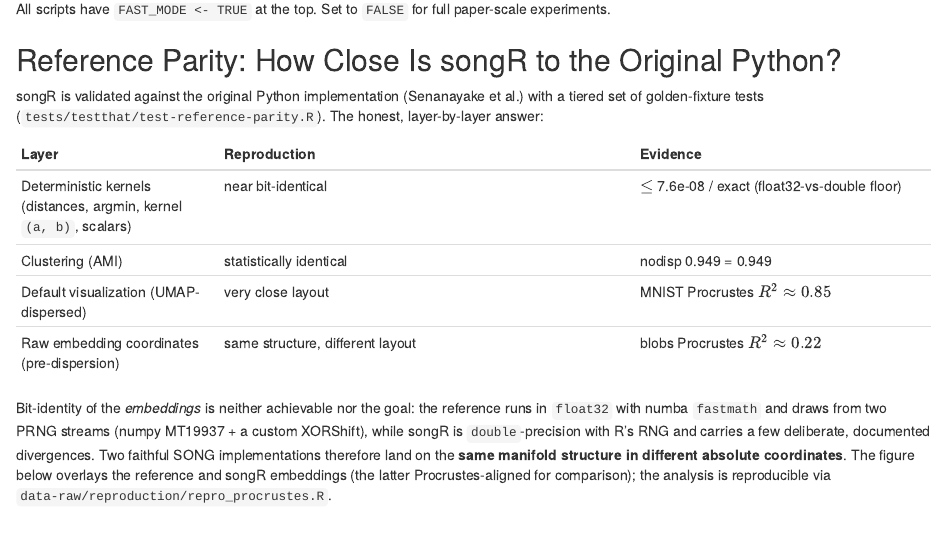
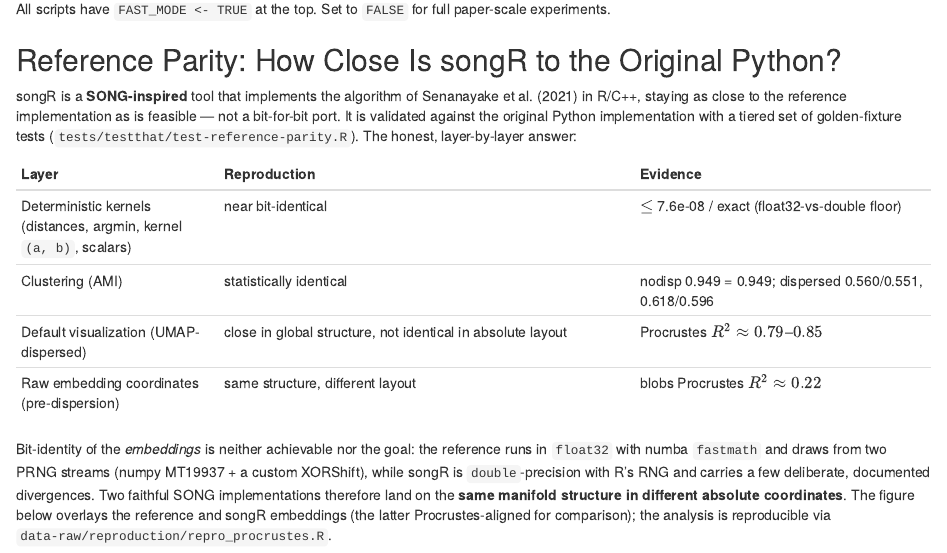
Before and after one commit to CTTIR/songR, an R Markdown document (vignettes/articles/reproducing_paper_figures.Rmd): the page in a window 1100 px wide, from 8950 px down. Rendered offline with R 4.5, knitr and Pandoc, with nearby package versions; some code elsewhere in the file could not run offline.

Commit message:
Position songR honestly as a SONG-inspired DR tool for R
Docs-only; no behavior change (characterization snapshot byte-identical).

Reframe DESCRIPTION, README, the getting-started vignette, and the
reproduction article as a SONG-inspired dimensionality-reduction tool that
implements the algorithm of Senanayake et al. (2021) in R/C++, staying as
close to the reference as is feasible. State the fidelity concretely and
without over- or under-claiming: deterministic kernels reproduce the
reference to <= 1e-5; clustering quality (AMI) is statistically identical
(0.949=0.949 nodisp; 0.560/0.551 and 0.618/0.596 dispersed); the default
UMAP-dispersed visualization is close in global structure (Procrustes
R2 ~ 0.79-0.85) but not identical in absolute layout.

Make the dispersed-layout wording consistent across PARITY.md, the article,
and the reproduction report, and re-render the report. Regenerate the
package man page (syncs the description, the CTTIR URLs, and the Senanayake
cph that the org rename had left stale).

BSD-3 inst/COPYRIGHTS and the Senanayake cph are preserved.

```diff
--- a/vignettes/articles/reproducing_paper_figures.Rmd
+++ b/vignettes/articles/reproducing_paper_figures.Rmd
@@ -383,16 +383,18 @@ full paper-scale experiments.
 
 ## Reference Parity: How Close Is songR to the Original Python?
 
-songR is validated against the original Python implementation
-(Senanayake et al.) with a tiered set of golden-fixture tests
-(`tests/testthat/test-reference-parity.R`). The honest, layer-by-layer
+songR is a **SONG-inspired** tool that implements the algorithm of
+Senanayake et al. (2021) in R/C++, staying as close to the reference
+implementation as is feasible — not a bit-for-bit port. It is validated
+against the original Python implementation with a tiered set of golden-fixture
+tests (`tests/testthat/test-reference-parity.R`). The honest, layer-by-layer
 answer:
 
 | Layer | Reproduction | Evidence |
 |-------|--------------|----------|
 | Deterministic kernels (distances, argmin, kernel `(a, b)`, scalars) | near bit-identical | $\le$ 7.6e-08 / exact (float32-vs-double floor) |
-| Clustering (AMI) | statistically identical | nodisp 0.949 = 0.949 |
-| Default visualization (UMAP-dispersed) | very close layout | MNIST Procrustes $R^2 \approx 0.85$ |
+| Clustering (AMI) | statistically identical | nodisp 0.949 = 0.949; dispersed 0.560/0.551, 0.618/0.596 |
+| Default visualization (UMAP-dispersed) | close in global structure, not identical in absolute layout | Procrustes $R^2 \approx 0.79$–$0.85$ |
 | Raw embedding coordinates (pre-dispersion) | same structure, different layout | blobs Procrustes $R^2 \approx 0.22$ |
 
 Bit-identity of the *embeddings* is neither achievable nor the goal: the
```
Also changed, not shown: vignettes/songR_quickstart.Rmd (+8 -2 lines), README.md, 6 other files.
